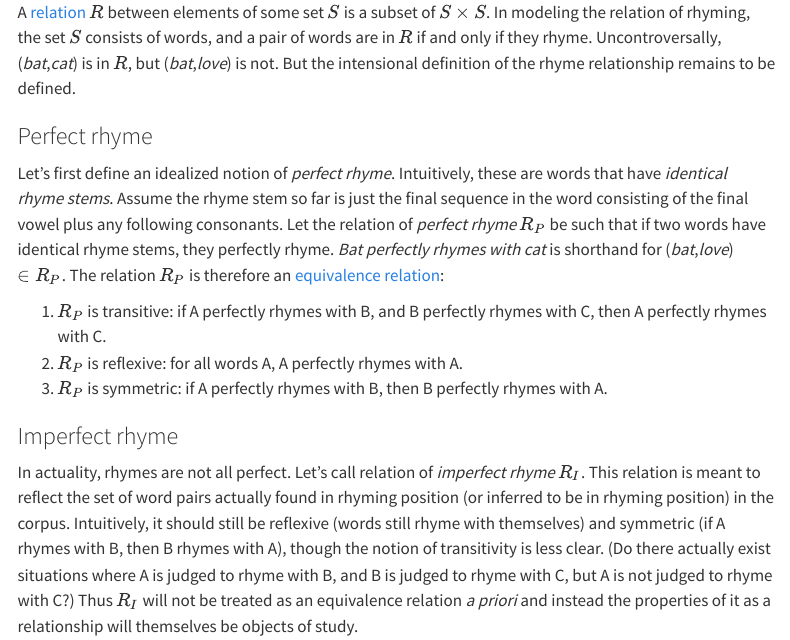
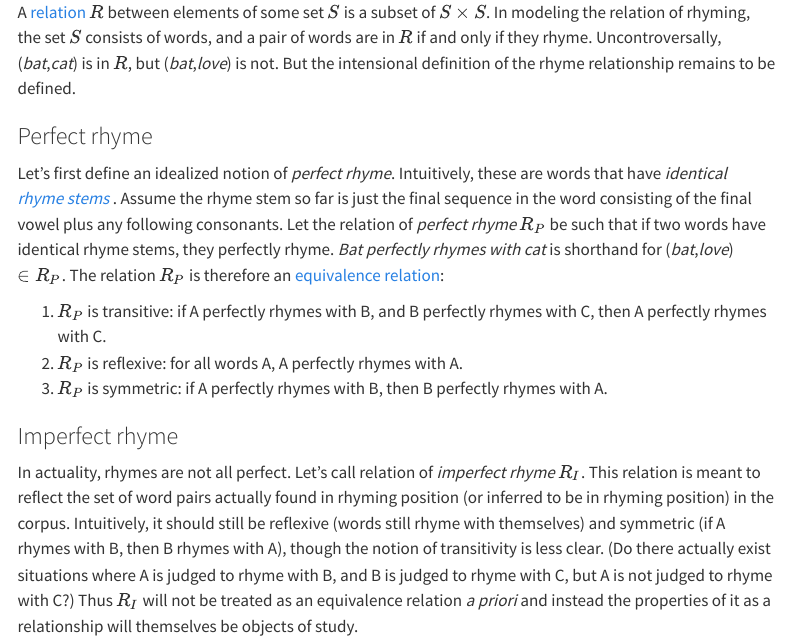
Before and after one commit to nickdanis/eprhymes, a Quarto document (guides/rhyme-distances.qmd): the page in a window 1100 px wide, from 2440 px down. Rendered offline with R 4.5, knitr and Pandoc in place of Quarto, with nearby package versions; folded parts are opened; some code elsewhere in the file could not run offline; menus at the side of the page are left out.

Commit message:
cleaned nav

````diff
--- a/_quarto.yml
+++ b/_quarto.yml
@@ -7,7 +7,6 @@ website:
     left:
       - href: index.qmd
         text: Home
-      - about.qmd
   sidebar:
     style: "docked"
     contents: auto
@@ -16,4 +15,7 @@ format:
   html:
     theme: cosmo
     css: styles.css
+    code-fold: true
     toc: true
+    toc-title: "Contents"
+    toc-depth: 6
--- a/guides/rhyme-distances.qmd
+++ b/guides/rhyme-distances.qmd
@@ -2,12 +2,6 @@
 title: "Working with rhyme distances"
 author: Nick Danis
 date: last-modified
-format:
-  html:
-    code-fold: true
-    toc: true
-    toc-title: "Contents"
-    toc-depth: 6
 ---
 
 ```{python}
@@ -81,7 +75,7 @@ A [relation](https://en.wikipedia.org/wiki/Relation_(mathematics)) $R$ between e
 
 ### Perfect rhyme
 
-Let's first define an idealized notion of *perfect rhyme*. Intuitively, these are words that have *identical rhyme stems*. Assume the rhyme stem so far is just the final sequence in the word consisting of the final vowel plus any following consonants. Let the relation of *perfect rhyme* $R_P$ be such that if two words have identical rhyme stems, they perfectly rhyme. *Bat perfectly rhymes with cat* is shorthand for (*bat*,*love*) $\in R_P$. The relation $R_P$ is therefore an [equivalence relation](https://en.wikipedia.org/wiki/Equivalence_relation):
+Let's first define an idealized notion of *perfect rhyme*. Intuitively, these are words that have *identical [rhyme stems](../terminology/rhyme_stem.qmd) *. Assume the rhyme stem so far is just the final sequence in the word consisting of the final vowel plus any following consonants. Let the relation of *perfect rhyme* $R_P$ be such that if two words have identical rhyme stems, they perfectly rhyme. *Bat perfectly rhymes with cat* is shorthand for (*bat*,*love*) $\in R_P$. The relation $R_P$ is therefore an [equivalence relation](https://en.wikipedia.org/wiki/Equivalence_relation):
 
 1. $R_P$ is transitive: if A perfectly rhymes with B, and B perfectly rhymes with C, then A perfectly rhymes with C.
 2. $R_P$ is reflexive: for all words A, A perfectly rhymes with A.
--- /dev/null
+++ b/terminology/rhyme_stem.qmd
@@ -0,0 +1,12 @@
+---
+title: "rhyme stem"
+format: html
+---
+
+A rhyme stem is the portion of the word or phrase that is relevant for rhyme evaluation/judgement.
+
+The **short rhyme stem** of a word is the final vowel of the word plus any and all consonants afterwards.
+
+The **long rhyme stem** of a word is the sequence starting at the main stress of the word and continuing until the end.
+
+To date, all rhymes are judged based off the short rhyme stem.
````
Also changed, not shown: about.qmd (deleted, +0 -5 lines), index.qmd (+2 -0 lines), .quarto/idx/about.qmd.json (deleted), .quarto/idx/guides/rhyme-distances.qmd.json, .quarto/idx/index.qmd.json, 8 other files.
